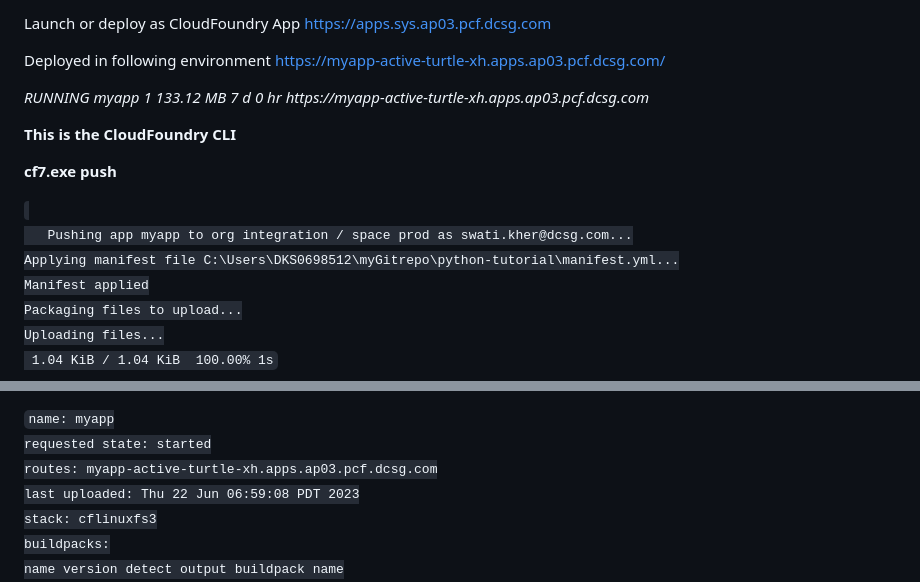
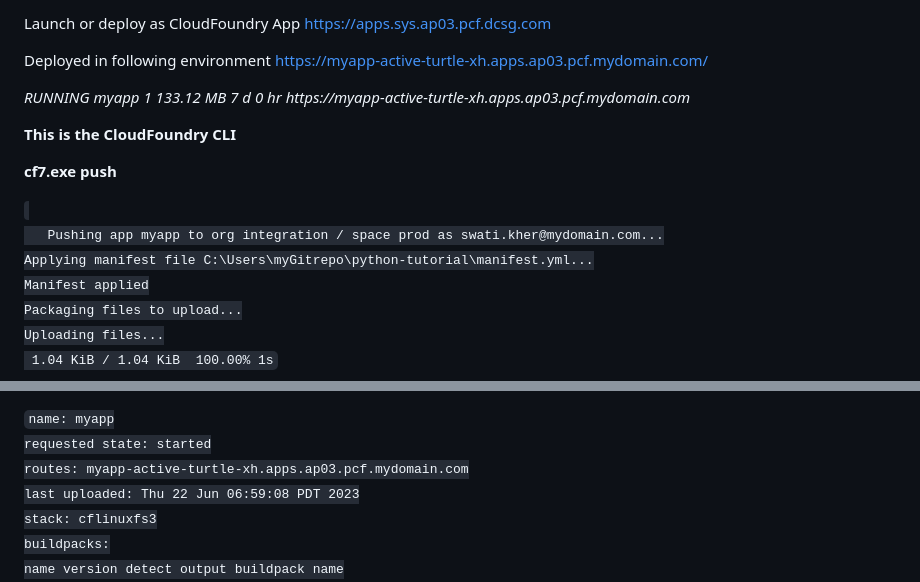
Before and after one commit to swatikher/kafka-docker, a Markdown page: 01-python-flask-cloud-foundry/README.md, 2 parts joined by grey strips. Rendered like a GitHub page.

```diff
--- a/01-python-flask-cloud-foundry/README.md
+++ b/01-python-flask-cloud-foundry/README.md
@@ -14,11 +14,11 @@ Launch or deploy as CloudFoundry App
 https://apps.sys.ap03.pcf.dcsg.com
 
 Deployed in following environment
-https://myapp-active-turtle-xh.apps.ap03.pcf.dcsg.com/
+https://myapp-active-turtle-xh.apps.ap03.pcf.mydomain.com/
 
 <p> <i>
  RUNNING  myapp  1	133.12 MB	7 d 0 hr
-     https://myapp-active-turtle-xh.apps.ap03.pcf.dcsg.com
+     https://myapp-active-turtle-xh.apps.ap03.pcf.mydomain.com
 </i>  </p>
 
 
@@ -34,8 +34,8 @@ https://myapp-active-turtle-xh.apps.ap03.pcf.dcsg.com/
 
  <p>
   <code>
-   Pushing app myapp to org integration / space prod as swati.kher@dcsg.com...
-Applying manifest file C:\Users\DKS0698512\myGitrepo\python-tutorial\manifest.yml...
+   Pushing app myapp to org integration / space prod as swati.kher@mydomain.com...
+Applying manifest file C:\Users\myGitrepo\python-tutorial\manifest.yml...
 Manifest applied
 Packaging files to upload...
 Uploading files...
@@ -102,7 +102,7 @@ Instances starting...
 
 name:              myapp
 requested state:   started
-routes:            myapp-active-turtle-xh.apps.ap03.pcf.dcsg.com
+routes:            myapp-active-turtle-xh.apps.ap03.pcf.mydomain.com
 last uploaded:     Thu 22 Jun 06:59:08 PDT 2023
 stack:             cflinuxfs3
 buildpacks:
```
